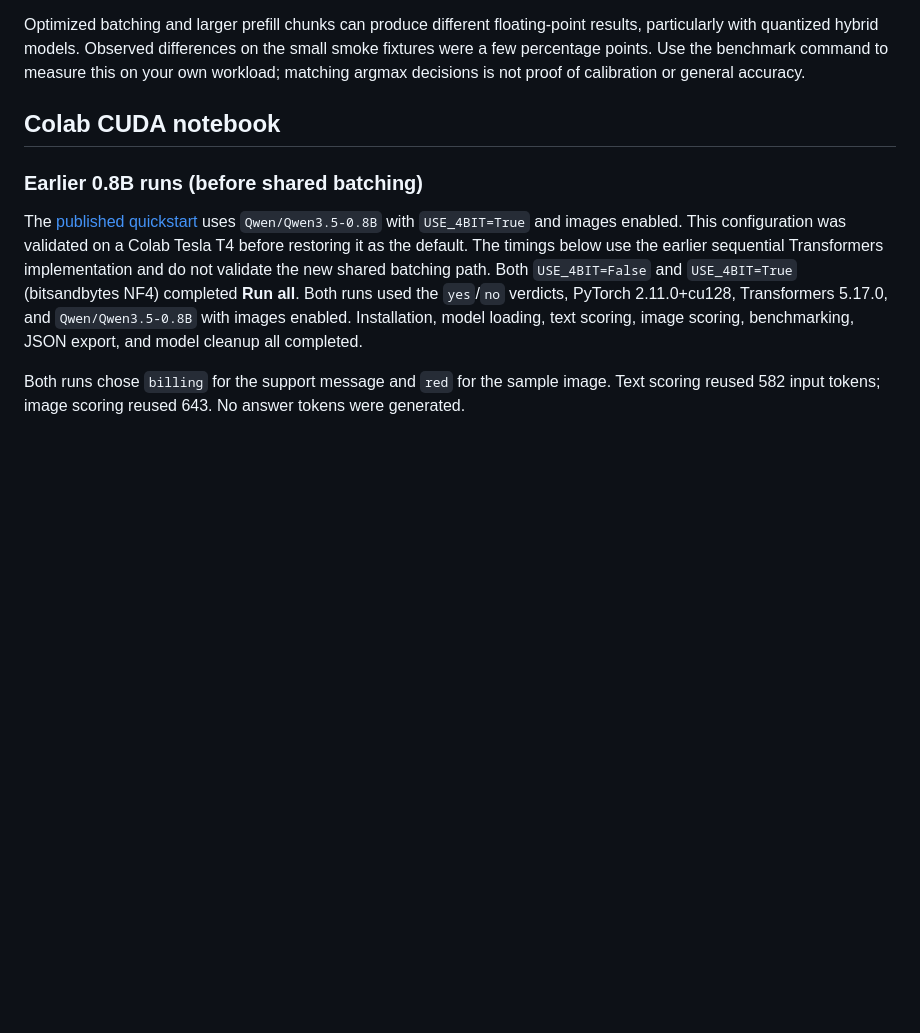
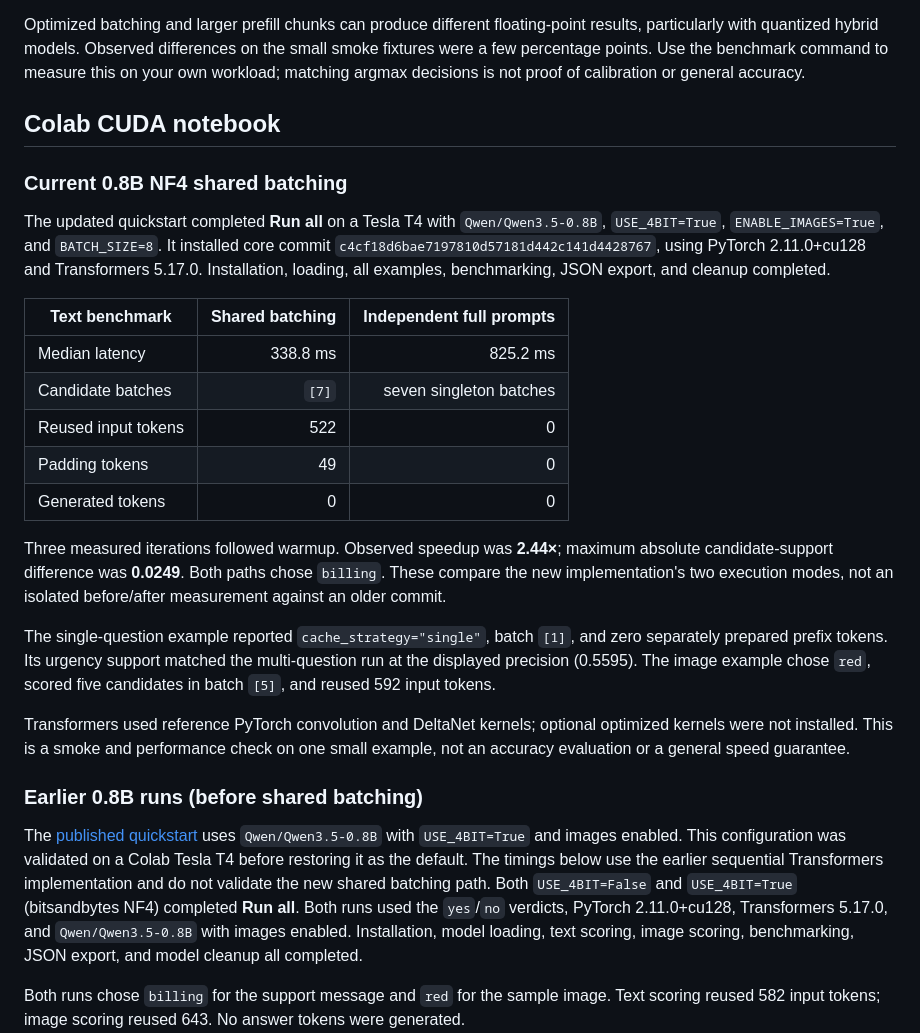
Before and after one commit to mjdileep/OpenJev, a Markdown page: docs/validation.md, the part around the change. Rendered like a GitHub page; blank space fills up the shorter version.

```diff
--- a/docs/validation.md
+++ b/docs/validation.md
@@ -93,6 +93,36 @@ calibration or general accuracy.
 
 ## Colab CUDA notebook
 
+### Current 0.8B NF4 shared batching
+
+The updated quickstart completed **Run all** on a Tesla T4 with
+`Qwen/Qwen3.5-0.8B`, `USE_4BIT=True`, `ENABLE_IMAGES=True`, and `BATCH_SIZE=8`.
+It installed core commit `c4cf18d6bae7197810d57181d442c141d4428767`, using
+PyTorch 2.11.0+cu128 and Transformers 5.17.0. Installation, loading, all examples,
+benchmarking, JSON export, and cleanup completed.
+
+| Text benchmark | Shared batching | Independent full prompts |
+|---|---:|---:|
+| Median latency | 338.8 ms | 825.2 ms |
+| Candidate batches | `[7]` | seven singleton batches |
+| Reused input tokens | 522 | 0 |
+| Padding tokens | 49 | 0 |
+| Generated tokens | 0 | 0 |
+
+Three measured iterations followed warmup. Observed speedup was **2.44×**;
+maximum absolute candidate-support difference was **0.0249**. Both paths chose
+`billing`. These compare the new implementation's two execution modes, not an
+isolated before/after measurement against an older commit.
+
+The single-question example reported `cache_strategy="single"`, batch `[1]`,
+and zero separately prepared prefix tokens. Its urgency support matched the
+multi-question run at the displayed precision (0.5595). The image example chose
+`red`, scored five candidates in batch `[5]`, and reused 592 input tokens.
+
+Transformers used reference PyTorch convolution and DeltaNet kernels; optional
+optimized kernels were not installed. This is a smoke and performance check on
+one small example, not an accuracy evaluation or a general speed guarantee.
+
 ### Earlier 0.8B runs (before shared batching)
 
 The [published quickstart](https://colab.research.google.com/github/mjdileep/OpenJev/blob/main/notebooks/OpenJev_Quickstart.ipynb)
```
Also changed, not shown: README.md (+1 -1 lines), docs/backends.md (+3 -3 lines).
